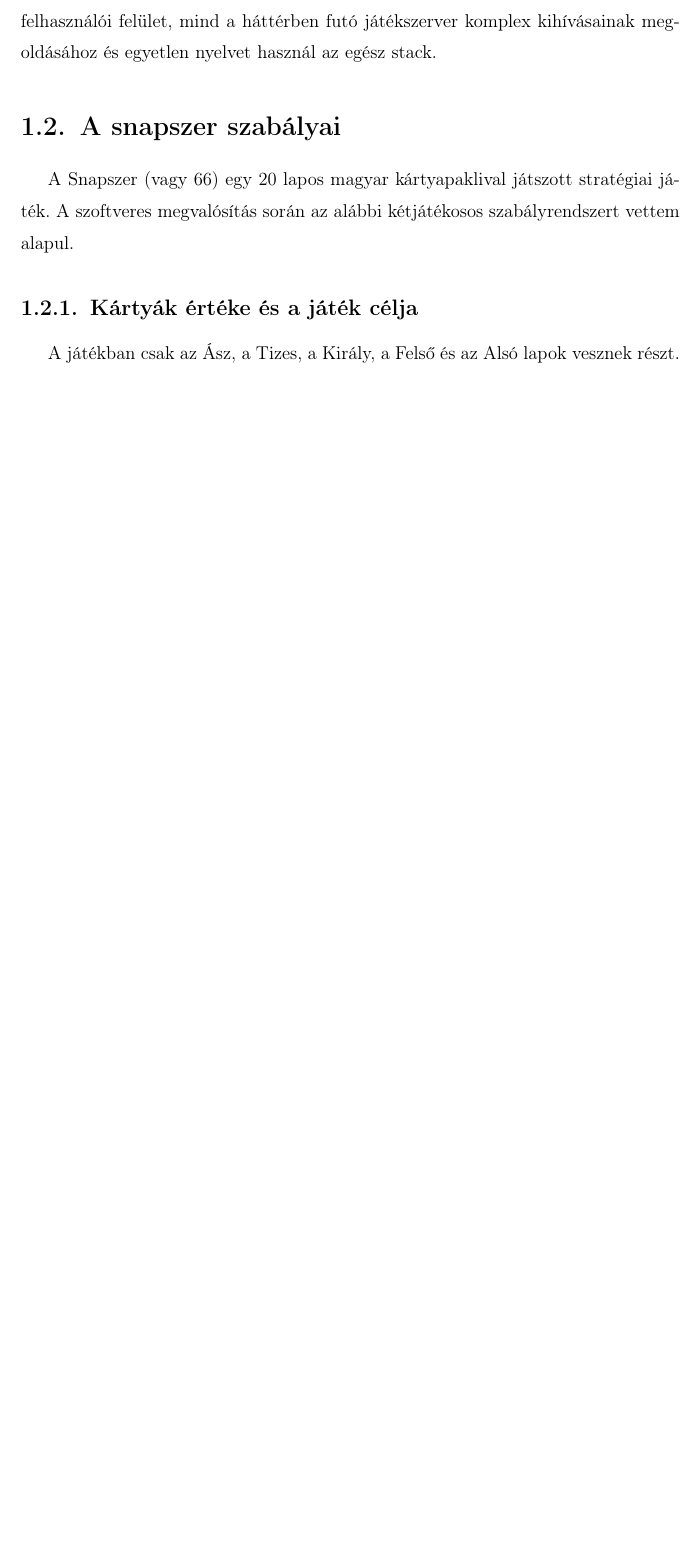
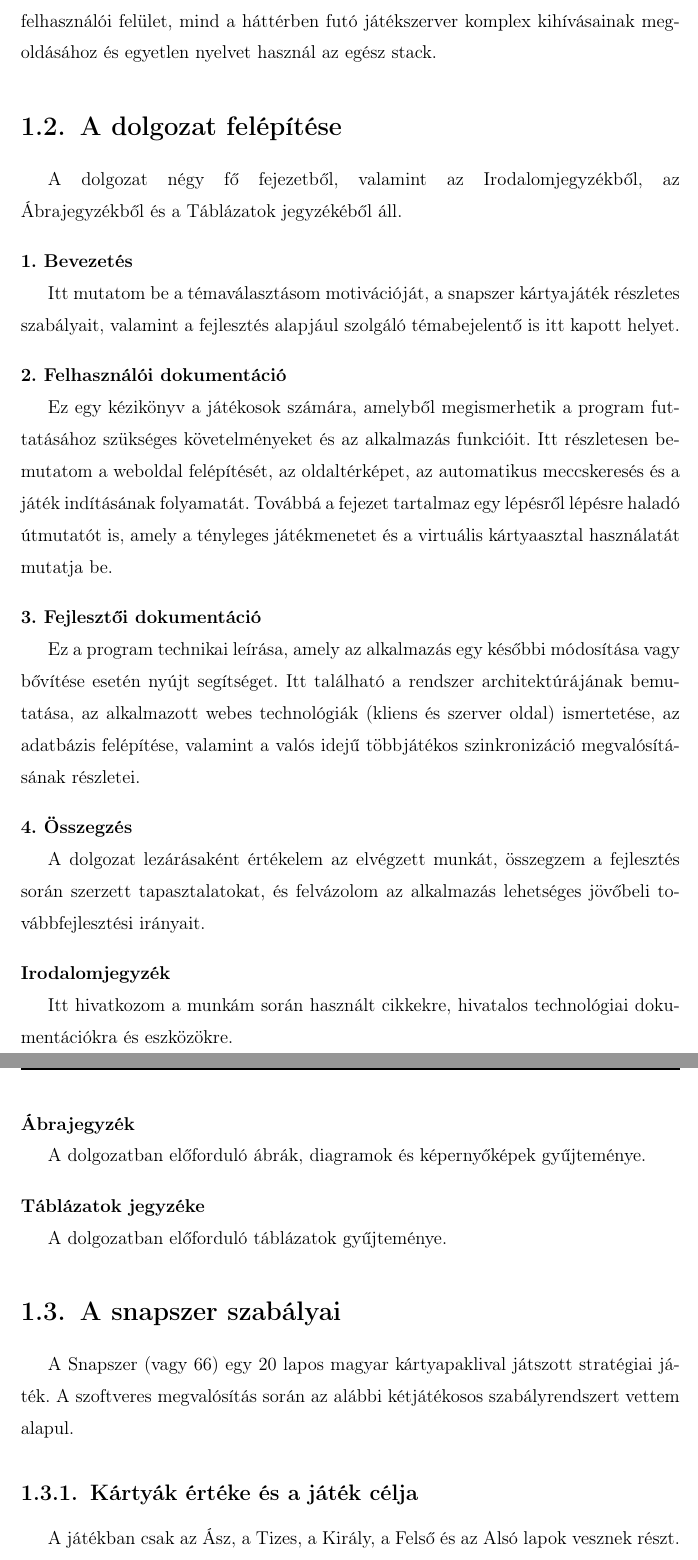
Before and after one commit to Lesti001/snapszer, a LaTeX thesis (thesis/elteikthesis_hu.tex, which reads thesis/samples_hu/intro.tex): part of page 5 of 26 before the commit and two parts of pages 5 and 6 of 27 after it, the two joined at a grey line, cut so that both start at the same text, the shorter picture padded with empty space. Compiled offline with pdfLaTeX.

Commit message:
Added structure and content overview to thesis introduction

```diff
--- a/thesis/samples_hu/intro.tex
+++ b/thesis/samples_hu/intro.tex
@@ -17,6 +17,45 @@ A dolgozatom témája egy Online Többjátékos Snapszer Webes Játék megtervez
 A snapszer egy kiemelten népszerű kártyajáték itthon, melynek online verziója magas követelményeket támaszt a valós idejű interakció és a precíz játékszabály validáció terén. Míg asztali és mobil alkalmazások léteznek, webes környezetben még nincsen letisztult megvalósítása a játéknak.
 
 A dolgozatom fő feladata, hogy gyakorlati példán keresztül bemutassa a full-stack webfejlesztés lehetőségeit. Egy olyan összetett rendszert valósít meg, amelynél elengedhetetlen a minimális késleltetéssel járó kommunikáció és a szerver oldali, biztonságos játékállapot kezelés. A választott JavaScript technológiai stack (React.js, Node.js, Express.js) azért ideális, mert egységes és hatékony alapot biztosít mind a felhasználói felület, mind a háttérben futó játékszerver komplex kihívásainak megoldásához és egyetlen nyelvet használ az egész stack.
+
+\section{A dolgozat felépítése}
+
+A dolgozat négy fő fejezetből, valamint az Irodalomjegyzékből, az Ábrajegyzékből és a Táblázatok jegyzékéből áll.
+
+\vspace{1em}
+\noindent\textbf{1. Bevezetés}
+
+Itt mutatom be a témaválasztásom motivációját, a snapszer kártyajáték részletes szabályait, valamint a fejlesztés alapjául szolgáló témabejelentő is itt kapott helyet.
+
+\vspace{1em}
+\noindent\textbf{2. Felhasználói dokumentáció}
+
+Ez egy kézikönyv a játékosok számára, amelyből megismerhetik a program futtatásához szükséges követelményeket és az alkalmazás funkcióit. Itt részletesen bemutatom a weboldal felépítését, az oldaltérképet, az automatikus meccskeresés és a játék indításának folyamatát. Továbbá a fejezet tartalmaz egy lépésről lépésre haladó útmutatót is, amely a tényleges játékmenetet és a virtuális kártyaasztal használatát mutatja be.
+
+\vspace{1em}
+\noindent\textbf{3. Fejlesztői dokumentáció}
+
+Ez a program technikai leírása, amely az alkalmazás egy későbbi módosítása vagy bővítése esetén nyújt segítséget. Itt található a rendszer architektúrájának bemutatása, az alkalmazott webes technológiák (kliens és szerver oldal) ismertetése, az adatbázis felépítése, valamint a valós idejű többjátékos szinkronizáció megvalósításának részletei.
+
+\vspace{1em}
+\noindent\textbf{4. Összegzés}
+
+A dolgozat lezárásaként értékelem az elvégzett munkát, összegzem a fejlesztés során szerzett tapasztalatokat, és felvázolom az alkalmazás lehetséges jövőbeli továbbfejlesztési irányait.
+
+\vspace{1em}
+\noindent\textbf{Irodalomjegyzék}
+
+Itt hivatkozom a munkám során használt cikkekre, hivatalos technológiai dokumentációkra és eszközökre.
+
+\vspace{1em}
+\noindent\textbf{Ábrajegyzék}
+
+A dolgozatban előforduló ábrák, diagramok és képernyőképek gyűjteménye.
+
+\vspace{1em}
+\noindent\textbf{Táblázatok jegyzéke}
+
+A dolgozatban előforduló táblázatok gyűjteménye.
 
 \section{A snapszer szabályai}
 \label{sec:szabalyok}
```
Also changed, not shown: thesis/elteikthesis_hu.pdf.
